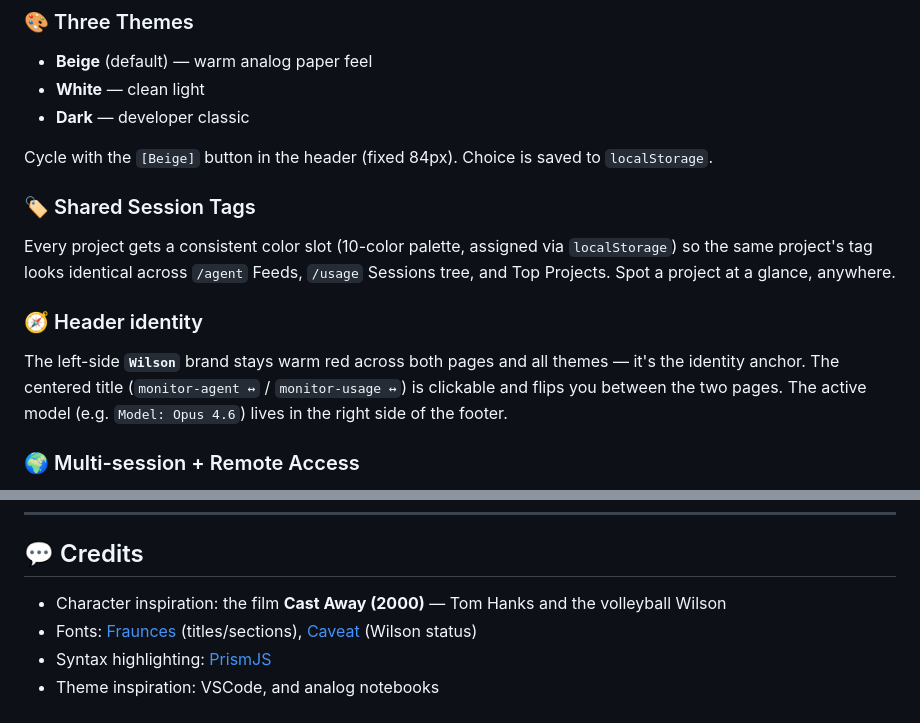
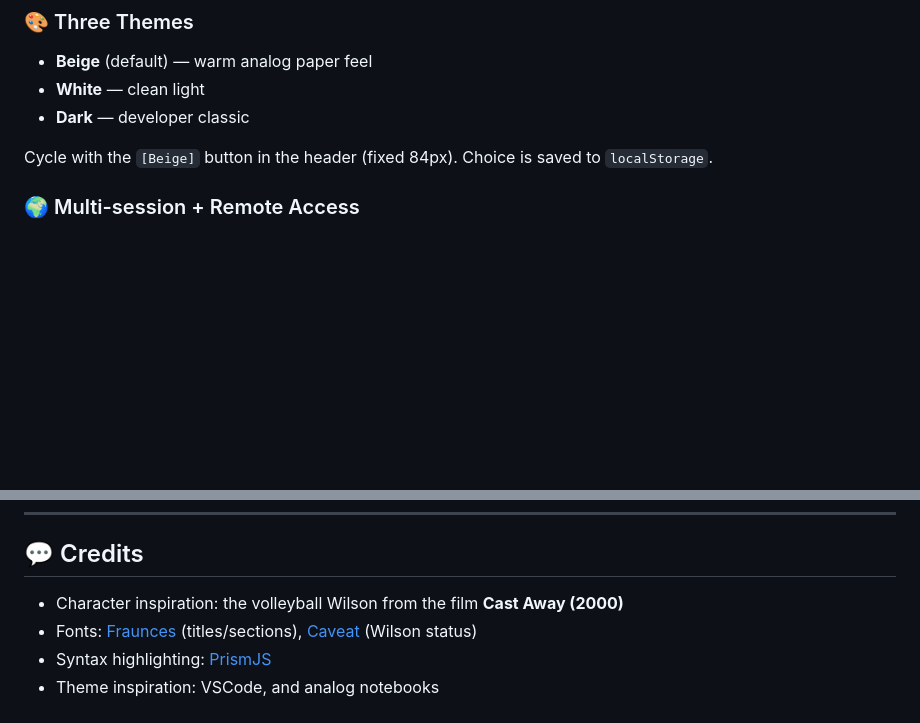
Before and after one commit to jamietyra/monitor-agent, a Markdown page: README.md, 2 parts joined by grey strips. Drawn GitHub-style; blank space fills up the shorter version.

```diff
--- a/README.md
+++ b/README.md
@@ -76,14 +75,6 @@ Side-by-side file content (PrismJS syntax highlighting) and change tracking.
 - **Dark** — developer classic
 
 Cycle with the `[Beige]` button in the header (fixed 84px). Choice is saved to `localStorage`.
-
-### 🏷️ Shared Session Tags
-
-Every project gets a consistent color slot (10-color palette, assigned via `localStorage`) so the same project's tag looks identical across `/agent` Feeds, `/usage` Sessions tree, and Top Projects. Spot a project at a glance, anywhere.
-
-### 🧭 Header identity
-
-The left-side **`Wilson`** brand stays warm red across both pages and all themes — it's the identity anchor. The centered title (`monitor-agent ↔` / `monitor-usage ↔`) is clickable and flips you between the two pages. The active model (e.g. `Model: Opus 4.6`) lives in the right side of the footer.
 
 ### 🌍 Multi-session + Remote Access
 
@@ -212,7 +218,7 @@ MIT
 
 ## 💬 Credits
 
-- Character inspiration: the film **Cast Away (2000)** — Tom Hanks and the volleyball Wilson
+- Character inspiration: the volleyball Wilson from the film **Cast Away (2000)**
 - Fonts: [Fraunces](https://fonts.google.com/specimen/Fraunces) (titles/sections), [Caveat](https://fonts.google.com/specimen/Caveat) (Wilson status)
 - Syntax highlighting: [PrismJS](https://prismjs.com/)
 - Theme inspiration: VSCode, and analog notebooks
```
Also changed, not shown: other parts of README.md (+25 -11 lines), README.ko.md (+27 -21 lines).
